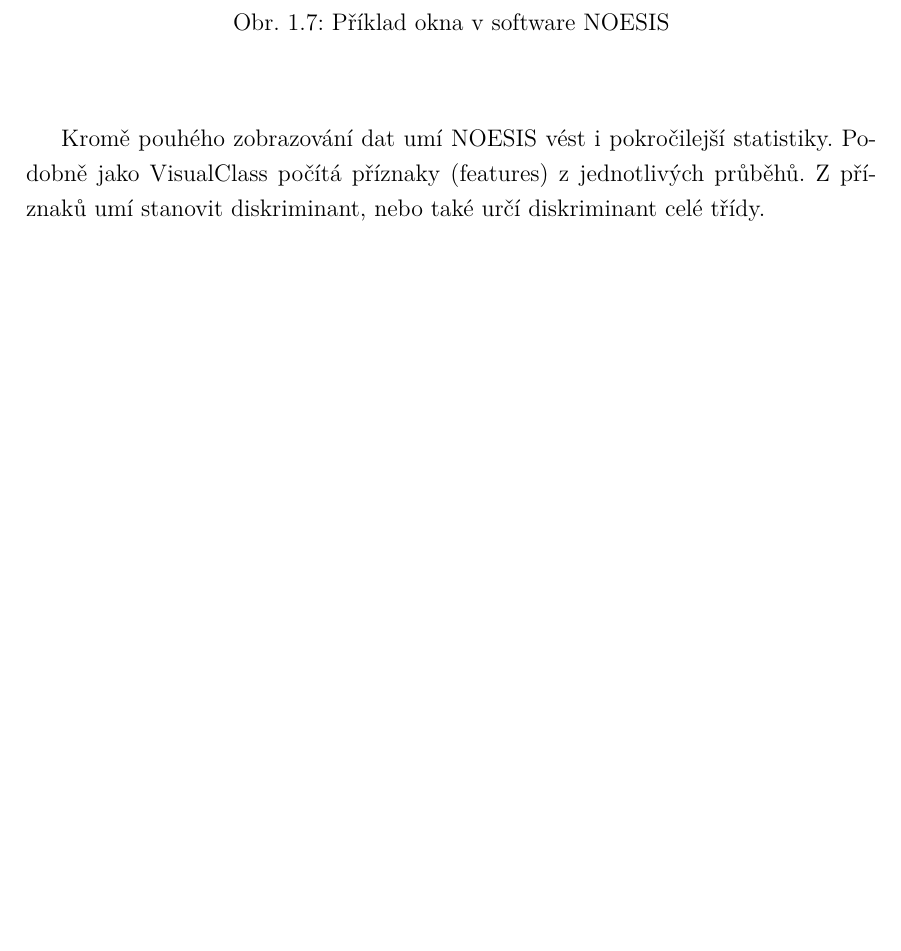
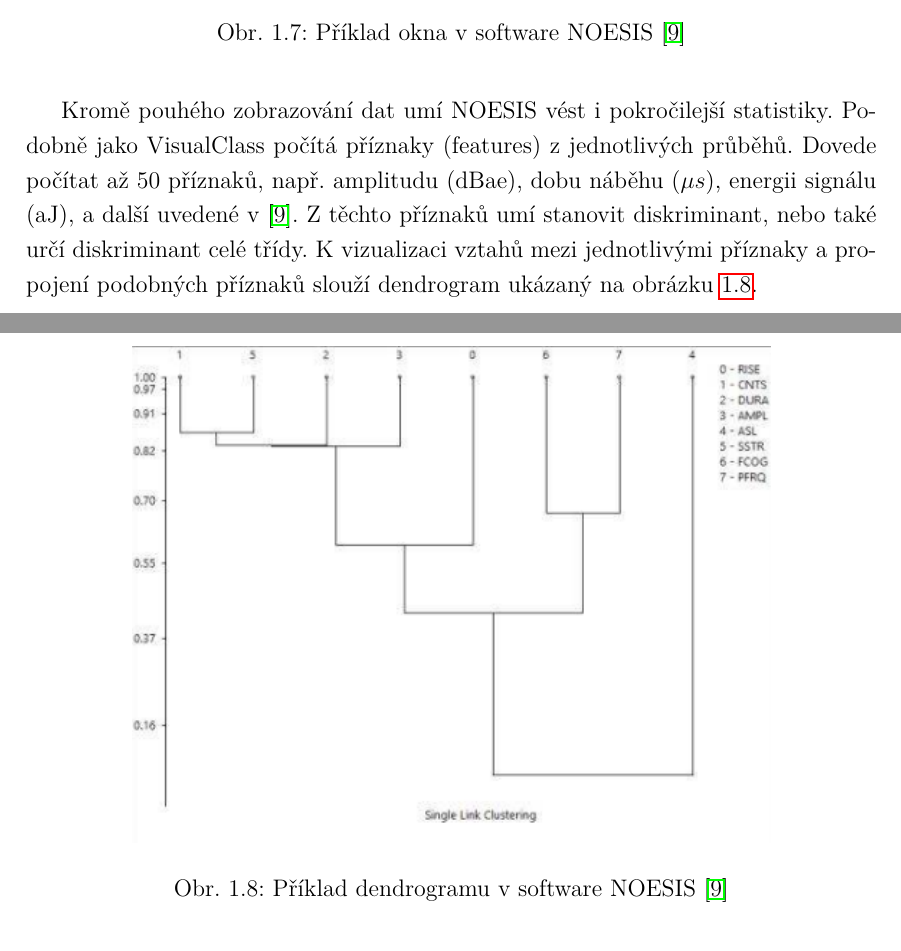
Before and after one commit to mylittlethunder/BPC-SBP_zdrojovy_text, a LaTeX thesis (256421_semestralni_prace.tex, which reads text/reseni.tex): part of page 34 of 55 before the commit and two parts of pages 34 and 35 of 55 after it, the two joined at a grey line, cut so that both start at the same text, the shorter picture padded with empty space. Compiled offline with pdfLaTeX.

Commit message:
Přidány příklay příznaků, provedeny další opravy včetně přidání dendrografu

```diff
--- a/text/reseni.tex
+++ b/text/reseni.tex
@@ -159,13 +159,21 @@
 \begin{figure}[htbp]
     \centering
     \includegraphics[width=0.75\linewidth]{obrazky/noesis_priklad_okna.png}
-    \caption{Příklad okna v software NOESIS}
+    \caption{Příklad okna v software NOESIS \cite{Noesis}}
     \label{fig:noesis_priklad_okna}
 \end{figure}
 Kromě pouhého zobrazování dat umí NOESIS vést i pokročilejší statistiky.
 Podobně jako VisualClass počítá příznaky (features) z jednotlivých průběhů.
-Z příznaků umí stanovit diskriminant, nebo také určí diskriminant celé třídy.
-
+Dovede počítat až 50 příznaků, např. amplitudu (dBae), dobu náběhu ($\mu s$),
+energii signálu (aJ), a další uvedené v \cite{Noesis}. Z těchto příznaků umí stanovit diskriminant, nebo také určí diskriminant celé třídy.
+K vizualizaci vztahů mezi jednotlivými příznaky a propojení podobných
+příznaků slouží dendrogram ukázaný na obrázku \ref{fig:noesis_priklad_dendrogram}.
+\begin{figure}[htbp]
+    \centering
+    \includegraphics[width=0.75\linewidth]{obrazky/noesis_dendrogram.png}
+    \caption{Příklad dendrogramu v software NOESIS \cite{Noesis}}
+    \label{fig:noesis_priklad_dendrogram}
+\end{figure}
 
 \section{Případný vývoj}
 TODO: Dokončit, kam by se mohly ubírat přípravky pro~neuronové sítě.
```
Also changed, not shown: obrazky/noesis_dendrogram.png (added), 1 other file.
